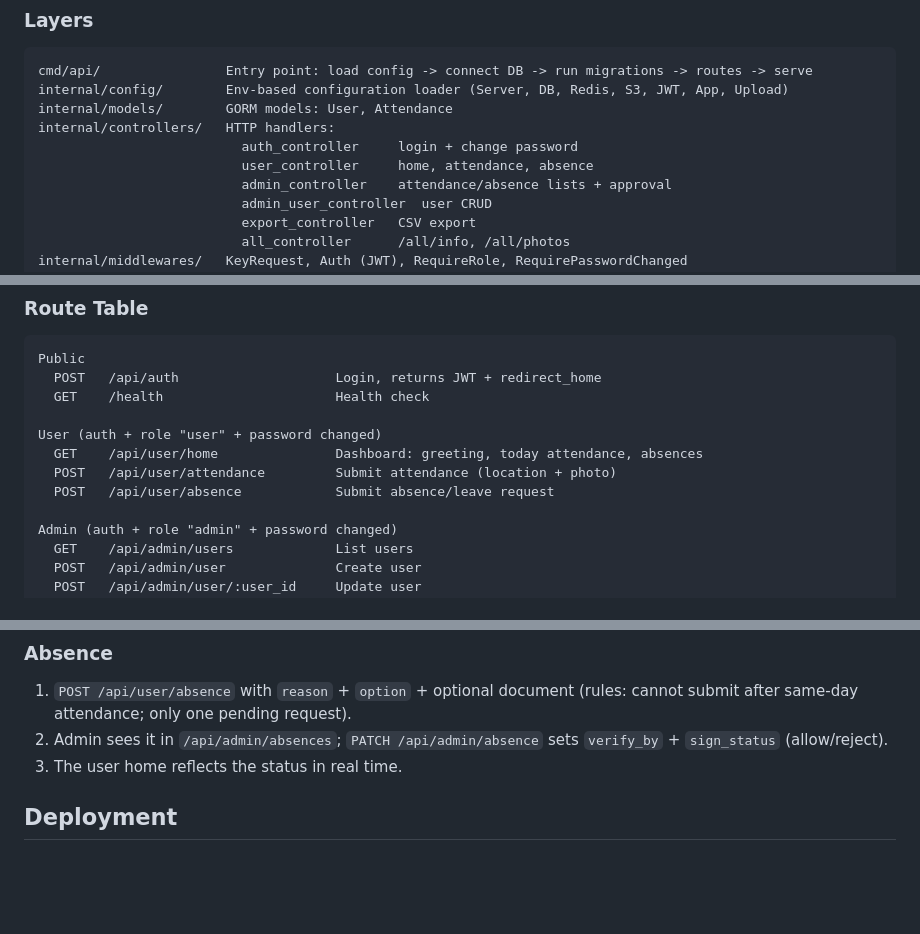
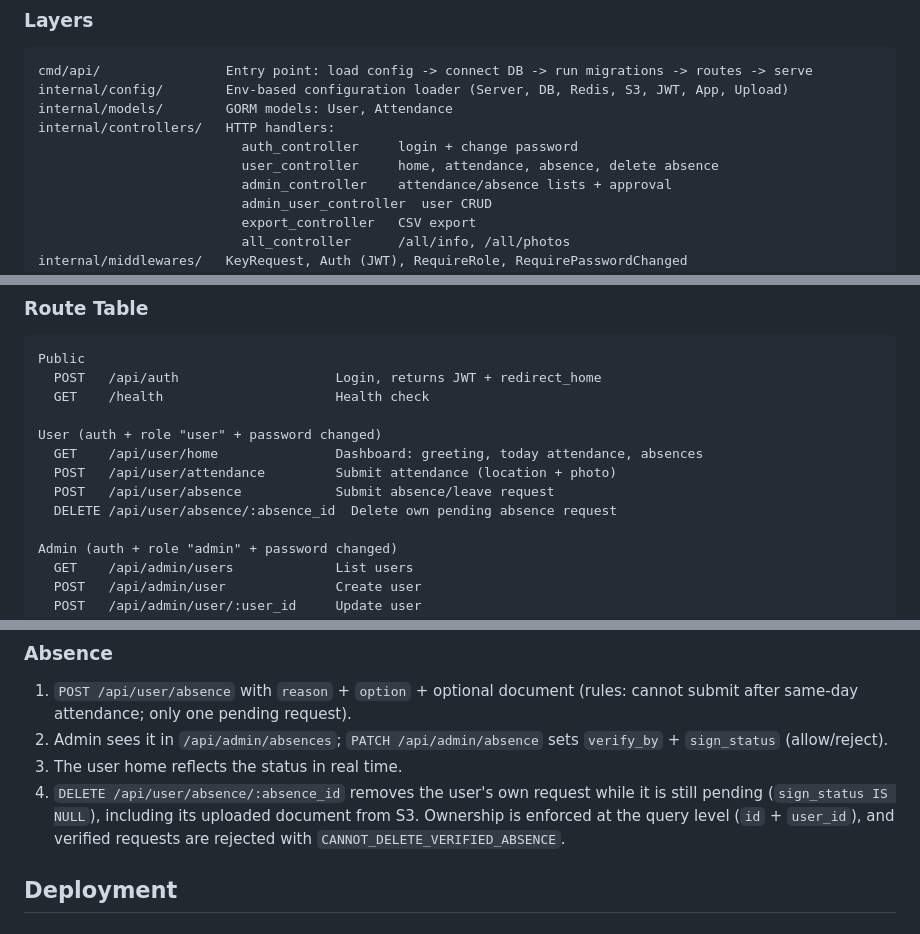
Before and after one commit to turgocloudyogya/takota-main, a Markdown page: ARCHITECTURE.md, 3 parts joined by grey strips. Rendered like a GitHub page; blank space fills up the shorter version.

```diff
--- a/ARCHITECTURE.md
+++ b/ARCHITECTURE.md
@@ -58,7 +58,7 @@ internal/config/        Env-based configuration loader (Server, DB, Redis, S3, J
 internal/models/        GORM models: User, Attendance
 internal/controllers/   HTTP handlers:
                           auth_controller     login + change password
-                          user_controller     home, attendance, absence
+                          user_controller     home, attendance, absence, delete absence
                           admin_controller    attendance/absence lists + approval
                           admin_user_controller  user CRUD
                           export_controller   CSV export
@@ -98,6 +98,7 @@ User (auth + role "user" + password changed)
   GET    /api/user/home               Dashboard: greeting, today attendance, absences
   POST   /api/user/attendance         Submit attendance (location + photo)
   POST   /api/user/absence            Submit absence/leave request
+  DELETE /api/user/absence/:absence_id  Delete own pending absence request
 
 Admin (auth + role "admin" + password changed)
   GET    /api/admin/users             List users
@@ -228,6 +229,7 @@ Created by `pkg/migrator`: `version` (PK) and `applied_at`. Records which SQL fi
 1. `POST /api/user/absence` with `reason` + `option` + optional document (rules: cannot submit after same-day attendance; only one pending request).
 2. Admin sees it in `/api/admin/absences`; `PATCH /api/admin/absence` sets `verify_by` + `sign_status` (allow/reject).
 3. The user home reflects the status in real time.
+4. `DELETE /api/user/absence/:absence_id` removes the user's own request while it is still pending (`sign_status IS NULL`), including its uploaded document from S3. Ownership is enforced at the query level (`id` + `user_id`), and verified requests are rejected with `CANNOT_DELETE_VERIFIED_ABSENCE`.
 
 ## Deployment
 
```
Also changed, not shown: backend/README.md (+17 -1 lines).
